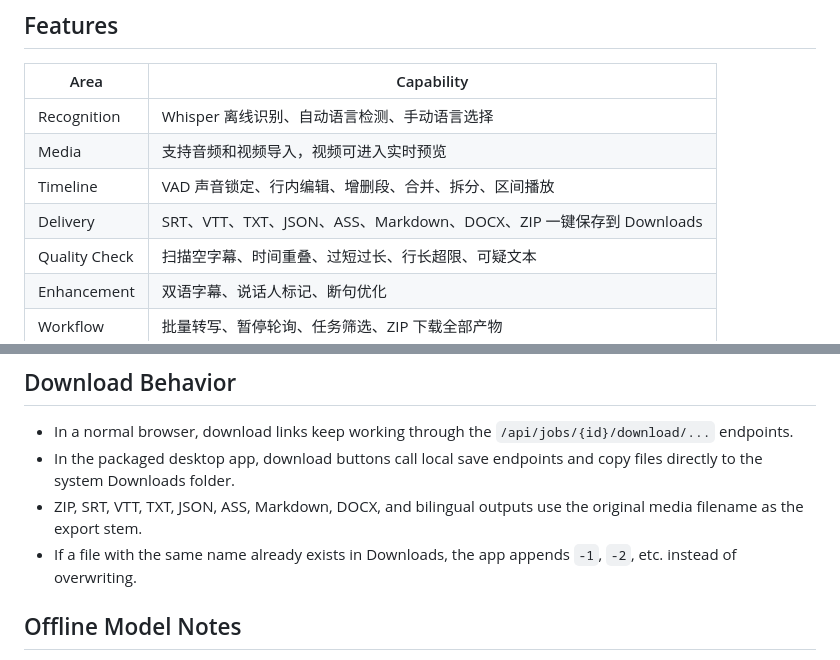
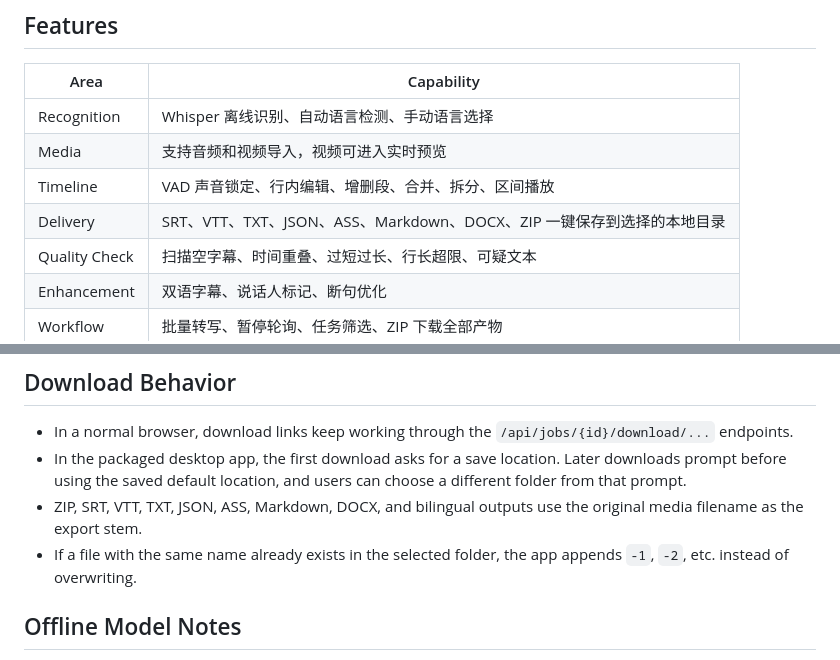
Before and after one commit to NFSCOFFICE/xm-subtitle-studio, a Markdown page: README.md, 2 parts joined by grey strips. Rendered like a GitHub page.

Commit message:
Document configurable download location

```diff
--- a/README.md
+++ b/README.md
@@ -28,7 +28,7 @@ XM Subtitle Studio 面向需要稳定交付字幕的人，而不是普通上传
 | Recognition | Whisper 离线识别、自动语言检测、手动语言选择 |
 | Media | 支持音频和视频导入，视频可进入实时预览 |
 | Timeline | VAD 声音锁定、行内编辑、增删段、合并、拆分、区间播放 |
-| Delivery | SRT、VTT、TXT、JSON、ASS、Markdown、DOCX、ZIP 一键保存到 Downloads |
+| Delivery | SRT、VTT、TXT、JSON、ASS、Markdown、DOCX、ZIP 一键保存到选择的本地目录 |
 | Quality Check | 扫描空字幕、时间重叠、过短过长、行长超限、可疑文本 |
 | Enhancement | 双语字幕、说话人标记、断句优化 |
 | Workflow | 批量转写、暂停轮询、任务筛选、ZIP 下载全部产物 |
@@ -173,9 +173,9 @@ Automatic update checks can be added later through GitHub Releases or a public `
 ## Download Behavior
 
 - In a normal browser, download links keep working through the `/api/jobs/{id}/download/...` endpoints.
-- In the packaged desktop app, download buttons call local save endpoints and copy files directly to the system Downloads folder.
+- In the packaged desktop app, the first download asks for a save location. Later downloads prompt before using the saved default location, and users can choose a different folder from that prompt.
 - ZIP, SRT, VTT, TXT, JSON, ASS, Markdown, DOCX, and bilingual outputs use the original media filename as the export stem.
-- If a file with the same name already exists in Downloads, the app appends `-1`, `-2`, etc. instead of overwriting.
+- If a file with the same name already exists in the selected folder, the app appends `-1`, `-2`, etc. instead of overwriting.
 
 ## Offline Model Notes
 
```
